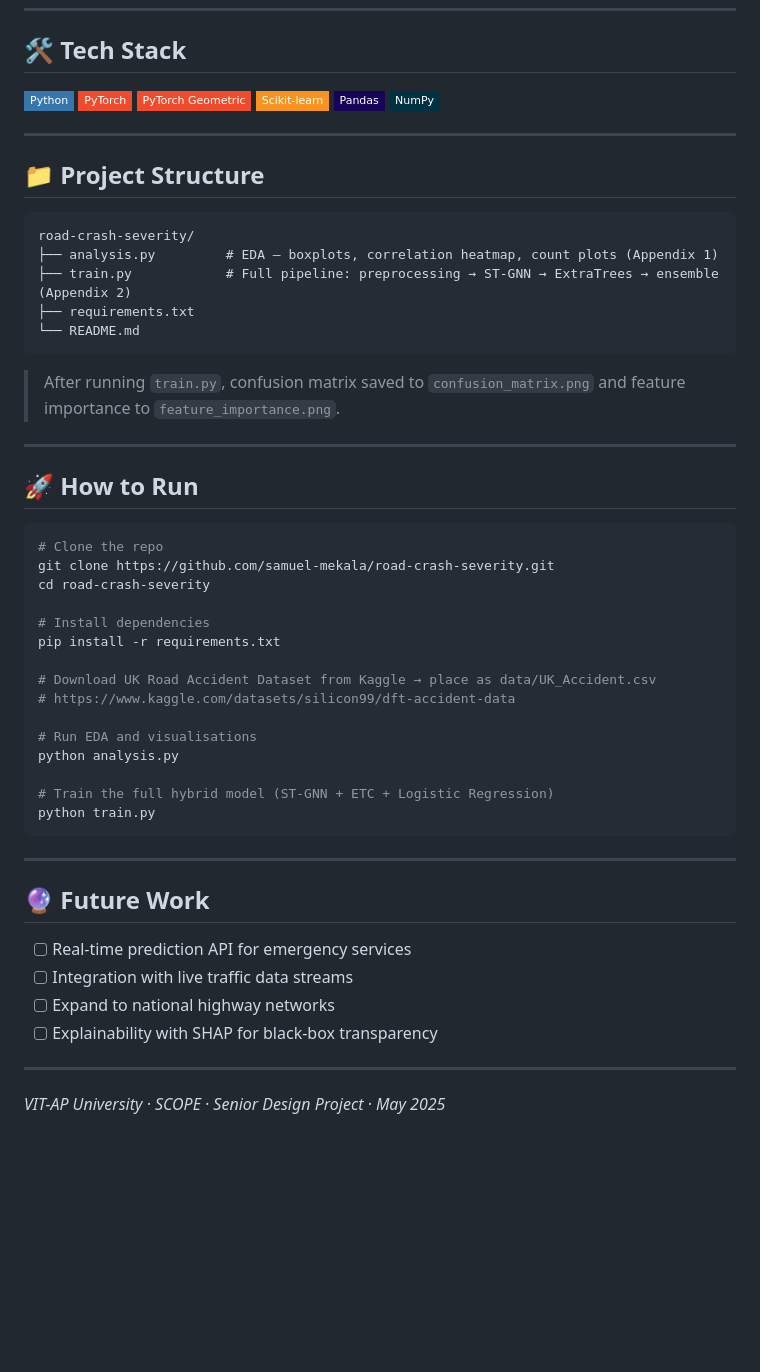
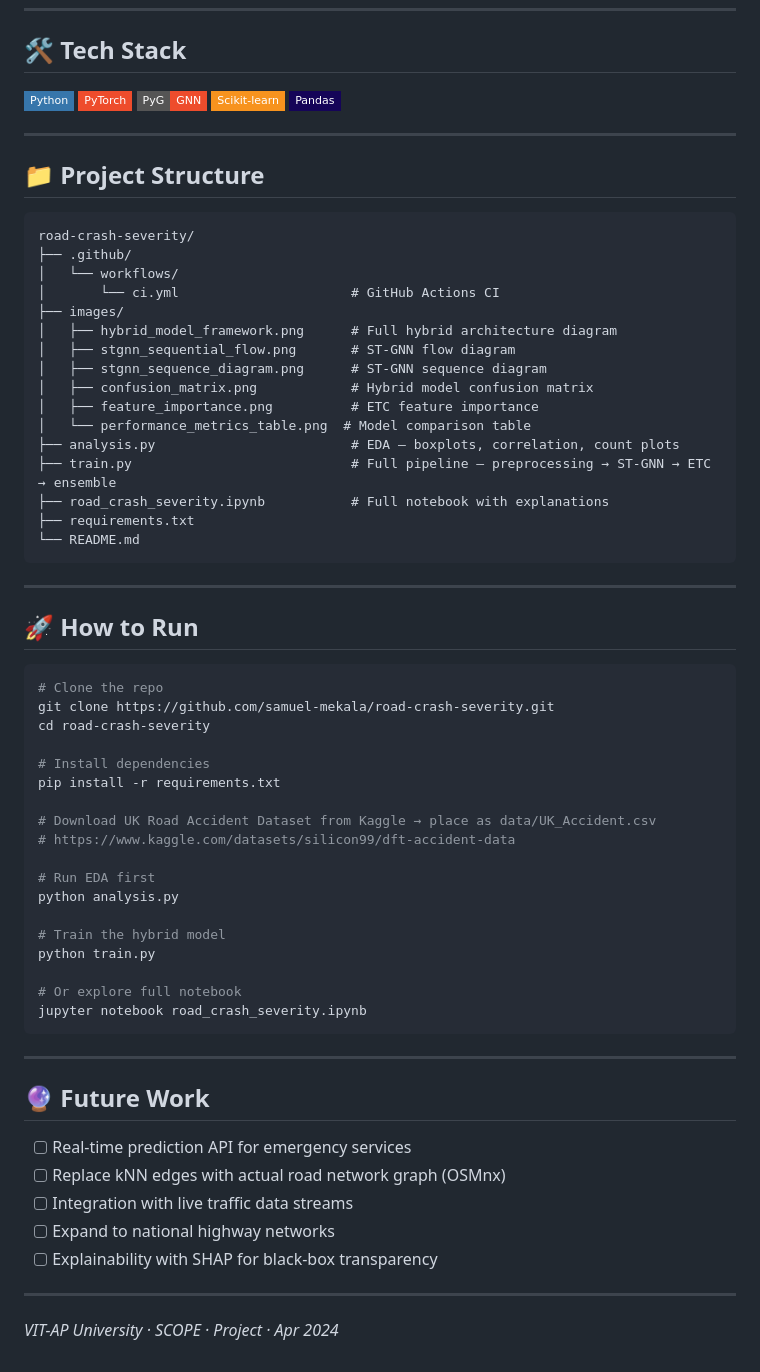
Before and after one commit to samuel-mekala/road-crash-severity, a Markdown page: README.md, the part around one of its changes. GitHub-like rendering; badges without logos; blank space fills up the shorter version.

````diff
--- a/README.md
+++ b/README.md
@@ -90,10 +134,9 @@ Raw Accident Dataset (1.5M+ records)
 
 ![Python](https://img.shields.io/badge/Python-3776AB?style=flat-square&logo=python&logoColor=white)
 ![PyTorch](https://img.shields.io/badge/PyTorch-EE4C2C?style=flat-square&logo=pytorch&logoColor=white)
-![PyTorch Geometric](https://img.shields.io/badge/PyTorch%20Geometric-EE4C2C?style=flat-square&logo=pytorch&logoColor=white)
+![PyTorch Geometric](https://img.shields.io/badge/PyG-GNN-EE4C2C?style=flat-square)
 ![Scikit-learn](https://img.shields.io/badge/Scikit--learn-F7931E?style=flat-square&logo=scikit-learn&logoColor=white)
 ![Pandas](https://img.shields.io/badge/Pandas-150458?style=flat-square&logo=pandas&logoColor=white)
-![NumPy](https://img.shields.io/badge/NumPy-013243?style=flat-square&logo=numpy&logoColor=white)
 
 -----
 
@@ -101,13 +144,22 @@ Raw Accident Dataset (1.5M+ records)
 
 ```
 road-crash-severity/
-├── analysis.py         # EDA — boxplots, correlation heatmap, count plots (Appendix 1)
-├── train.py            # Full pipeline: preprocessing → ST-GNN → ExtraTrees → ensemble (Appendix 2)
+├── .github/
+│   └── workflows/
+│       └── ci.yml                      # GitHub Actions CI
+├── images/
+│   ├── hybrid_model_framework.png      # Full hybrid architecture diagram
+│   ├── stgnn_sequential_flow.png       # ST-GNN flow diagram
+│   ├── stgnn_sequence_diagram.png      # ST-GNN sequence diagram
+│   ├── confusion_matrix.png            # Hybrid model confusion matrix
+│   ├── feature_importance.png          # ETC feature importance
+│   └── performance_metrics_table.png  # Model comparison table
+├── analysis.py                         # EDA — boxplots, correlation, count plots
+├── train.py                            # Full pipeline — preprocessing → ST-GNN → ETC → ensemble
+├── road_crash_severity.ipynb           # Full notebook with explanations
 ├── requirements.txt
 └── README.md
 ```
-
-> After running `train.py`, confusion matrix saved to `confusion_matrix.png` and feature importance to `feature_importance.png`.
 
 -----
 
@@ -124,11 +176,14 @@ pip install -r requirements.txt
 # Download UK Road Accident Dataset from Kaggle → place as data/UK_Accident.csv
 # https://www.kaggle.com/datasets/silicon99/dft-accident-data
 
-# Run EDA and visualisations
+# Run EDA first
 python analysis.py
 
-# Train the full hybrid model (ST-GNN + ETC + Logistic Regression)
+# Train the hybrid model
 python train.py
+
+# Or explore full notebook
+jupyter notebook road_crash_severity.ipynb
 ```
 
 -----
@@ -136,10 +191,11 @@ python train.py
 ## 🔮 Future Work
 
 - [ ] Real-time prediction API for emergency services
+- [ ] Replace kNN edges with actual road network graph (OSMnx)
 - [ ] Integration with live traffic data streams
 - [ ] Expand to national highway networks
 - [ ] Explainability with SHAP for black-box transparency
 
 -----
 
-*VIT-AP University · SCOPE · Senior Design Project · May 2025*
+*VIT-AP University · SCOPE · Project · Apr 2024*
````
Also changed, not shown: other parts of README.md (+86 -42 lines).
